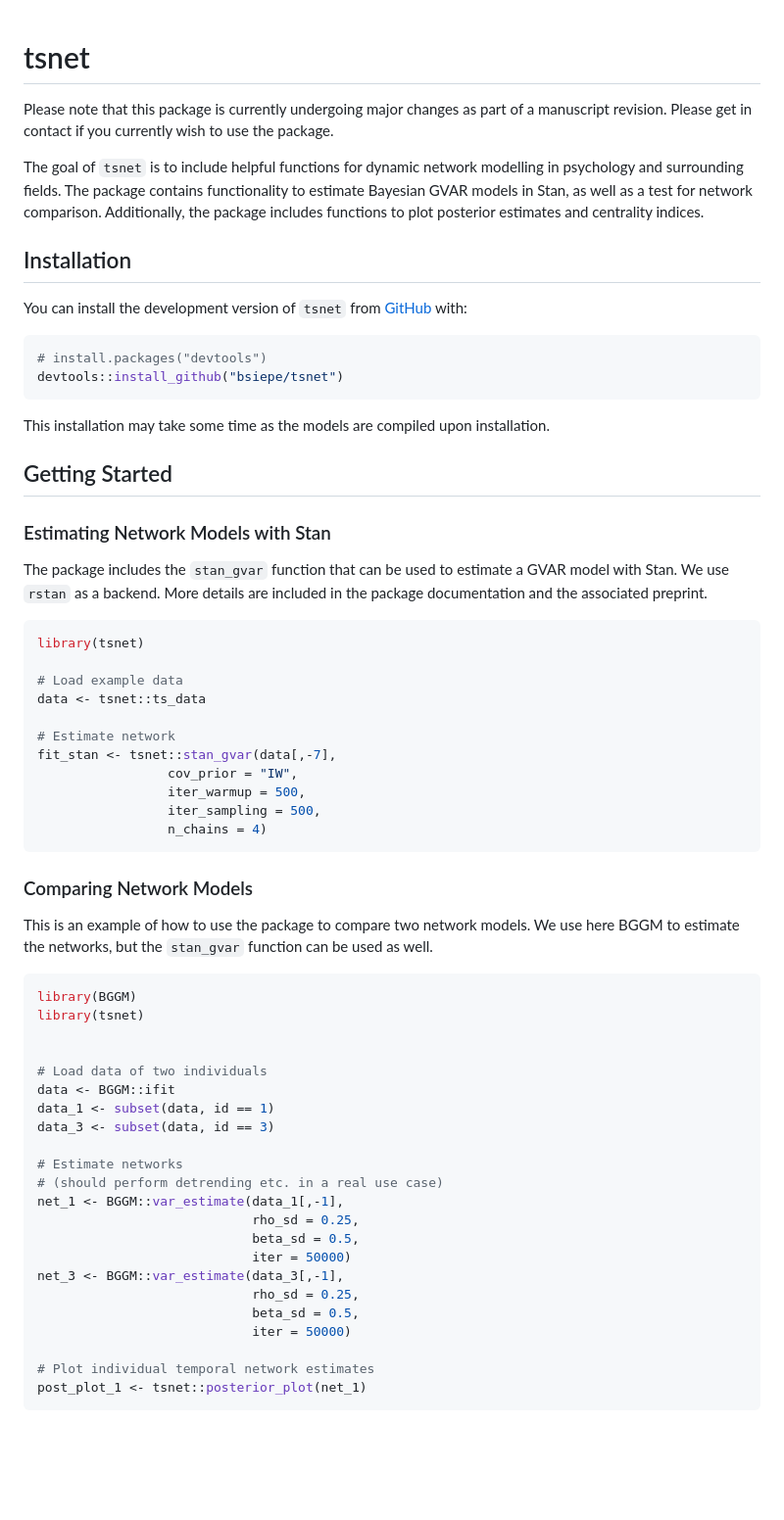
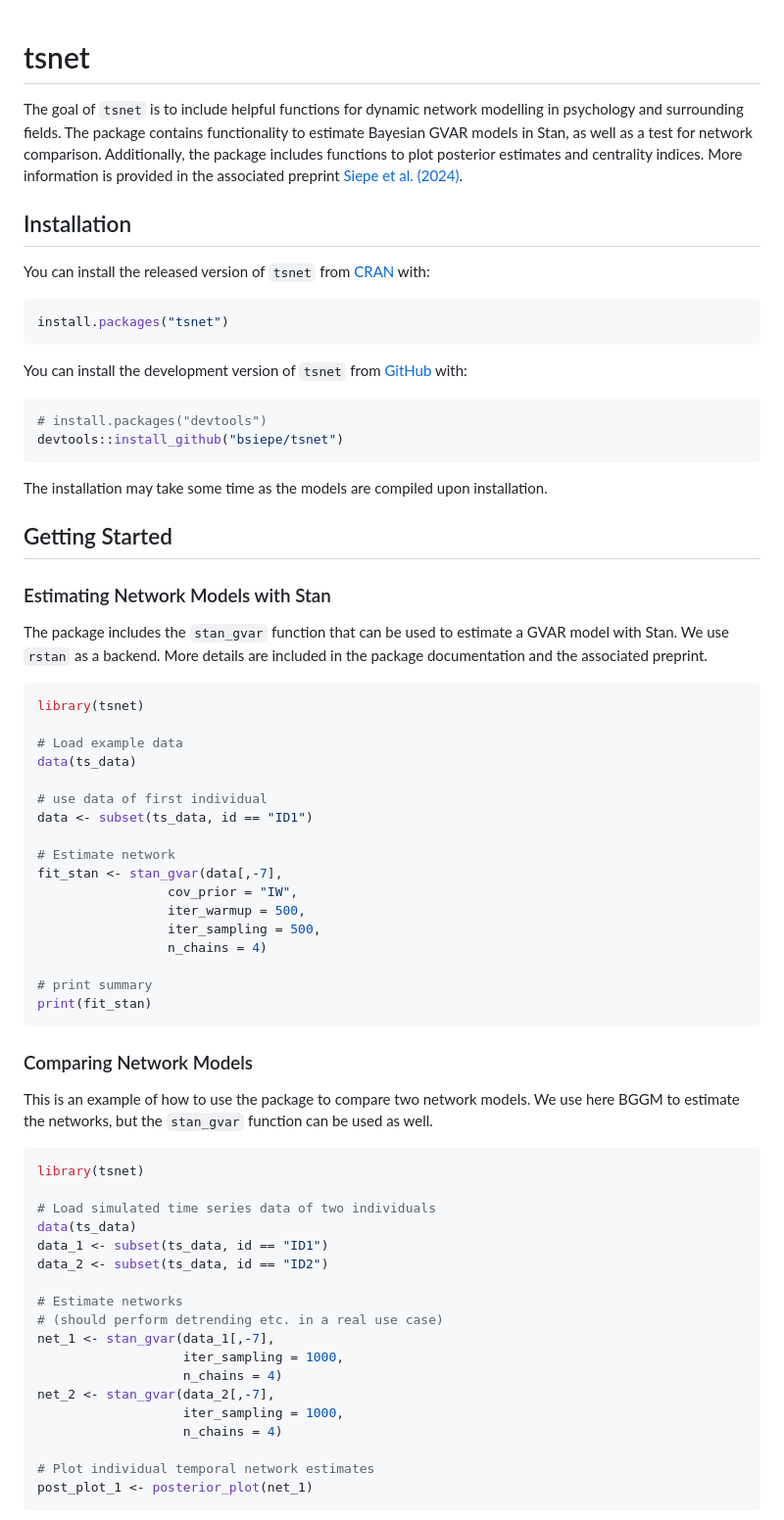
Before and after one commit to bsiepe/tsnet, a Markdown page: README.md, the part around the change printed below. Shown: that part at 98% size. Drawn GitHub-style; blank space fills up the shorter version.

````diff
--- a/README.md
+++ b/README.md
@@ -6,17 +6,22 @@
 <!-- badges: start -->
 <!-- badges: end -->
 
-Please note that this package is currently undergoing major changes as
-part of a manuscript revision. Please get in contact if you currently
-wish to use the package.
-
 The goal of `tsnet` is to include helpful functions for dynamic network
 modelling in psychology and surrounding fields. The package contains
 functionality to estimate Bayesian GVAR models in Stan, as well as a
 test for network comparison. Additionally, the package includes
-functions to plot posterior estimates and centrality indices.
+functions to plot posterior estimates and centrality indices. More
+information is provided in the associated preprint [Siepe et
+al. (2024)](https://psyarxiv.com/uwfjc/).
 
 ## Installation
+
+You can install the released version of `tsnet` from
+[CRAN](https://CRAN.R-project.org) with:
+
+``` r
+install.packages("tsnet")
+```
 
 You can install the development version of `tsnet` from
 [GitHub](https://github.com/bsiepe/tsnet) with:
@@ -26,7 +31,7 @@ You can install the development version of `tsnet` from
 devtools::install_github("bsiepe/tsnet")
 ```
 
-This installation may take some time as the models are compiled upon
+The installation may take some time as the models are compiled upon
 installation.
 
 ## Getting Started
@@ -42,14 +47,20 @@ preprint.
 library(tsnet)
 
 # Load example data
-data <- tsnet::ts_data
+data(ts_data)
+
+# use data of first individual
+data <- subset(ts_data, id == "ID1")
 
 # Estimate network
-fit_stan <- tsnet::stan_gvar(data[,-7],
+fit_stan <- stan_gvar(data[,-7],
                  cov_prior = "IW",
                  iter_warmup = 500,
                  iter_sampling = 500,
                  n_chains = 4)
+
+# print summary
+print(fit_stan)
 ```
 
 ### Comparing Network Models
@@ -59,27 +70,23 @@ models. We use here BGGM to estimate the networks, but the `stan_gvar`
 function can be used as well.
 
 ``` r
-library(BGGM)
 library(tsnet)
 
-
-# Load data of two individuals
-data <- BGGM::ifit
-data_1 <- subset(data, id == 1)
-data_3 <- subset(data, id == 3)
+# Load simulated time series data of two individuals
+data(ts_data)
+data_1 <- subset(ts_data, id == "ID1")
+data_2 <- subset(ts_data, id == "ID2")
 
 # Estimate networks
 # (should perform detrending etc. in a real use case)
-net_1 <- BGGM::var_estimate(data_1[,-1],
-                            rho_sd = 0.25,
-                            beta_sd = 0.5,
-                            iter = 50000)
-net_3 <- BGGM::var_estimate(data_3[,-1],
-                            rho_sd = 0.25,
-                            beta_sd = 0.5,
-                            iter = 50000)
+net_1 <- stan_gvar(data_1[,-7],
+                   iter_sampling = 1000,
+                   n_chains = 4)
+net_2 <- stan_gvar(data_2[,-7],
+                   iter_sampling = 1000,
+                   n_chains = 4)
 
 # Plot individual temporal network estimates
-post_plot_1 <- tsnet::posterior_plot(net_1)
+post_plot_1 <- posterior_plot(net_1)
 ```
 
````
Also changed, not shown: other parts of README.md (+10 -7 lines), man/figures/post_plot_example_tsnet.png (added), man/figures/test_plot_example.png, 1 other file.
